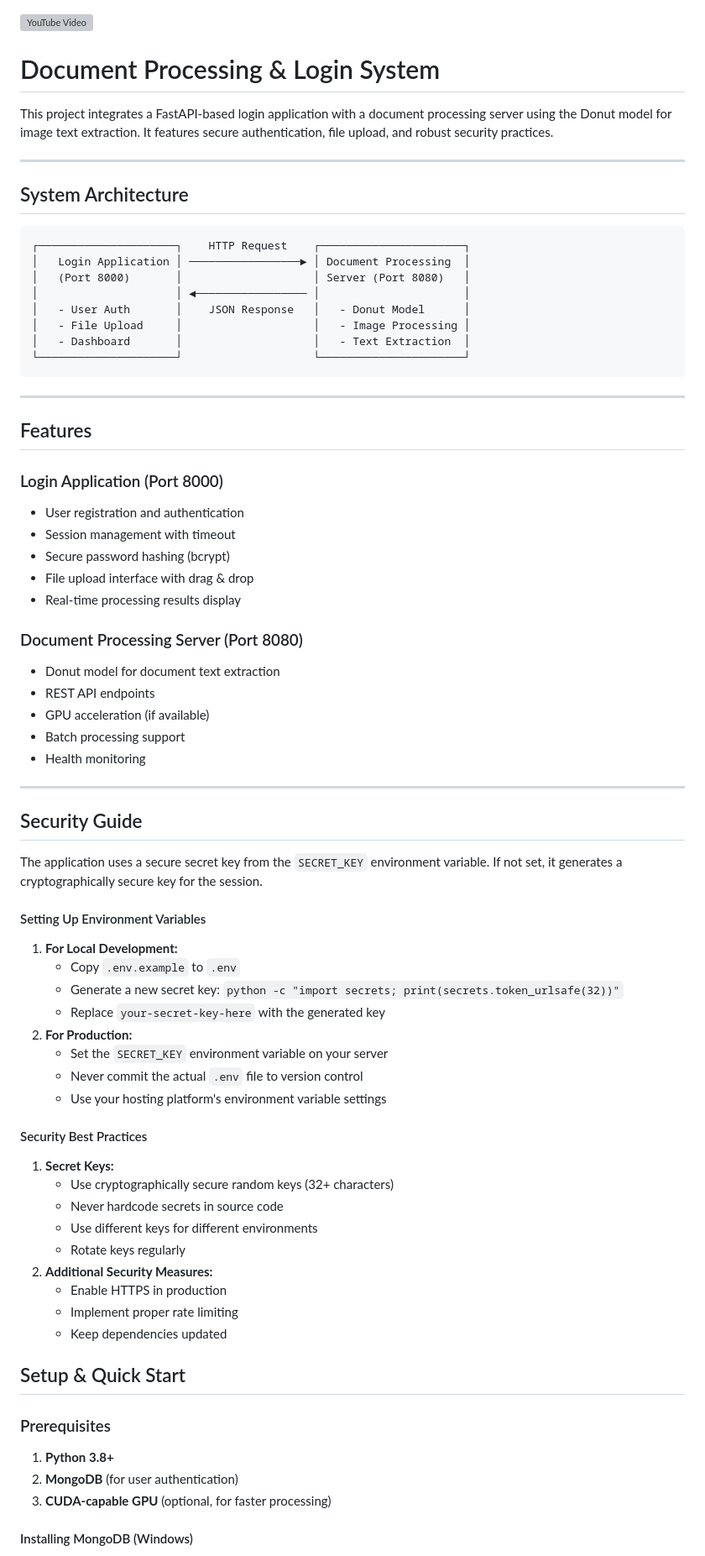
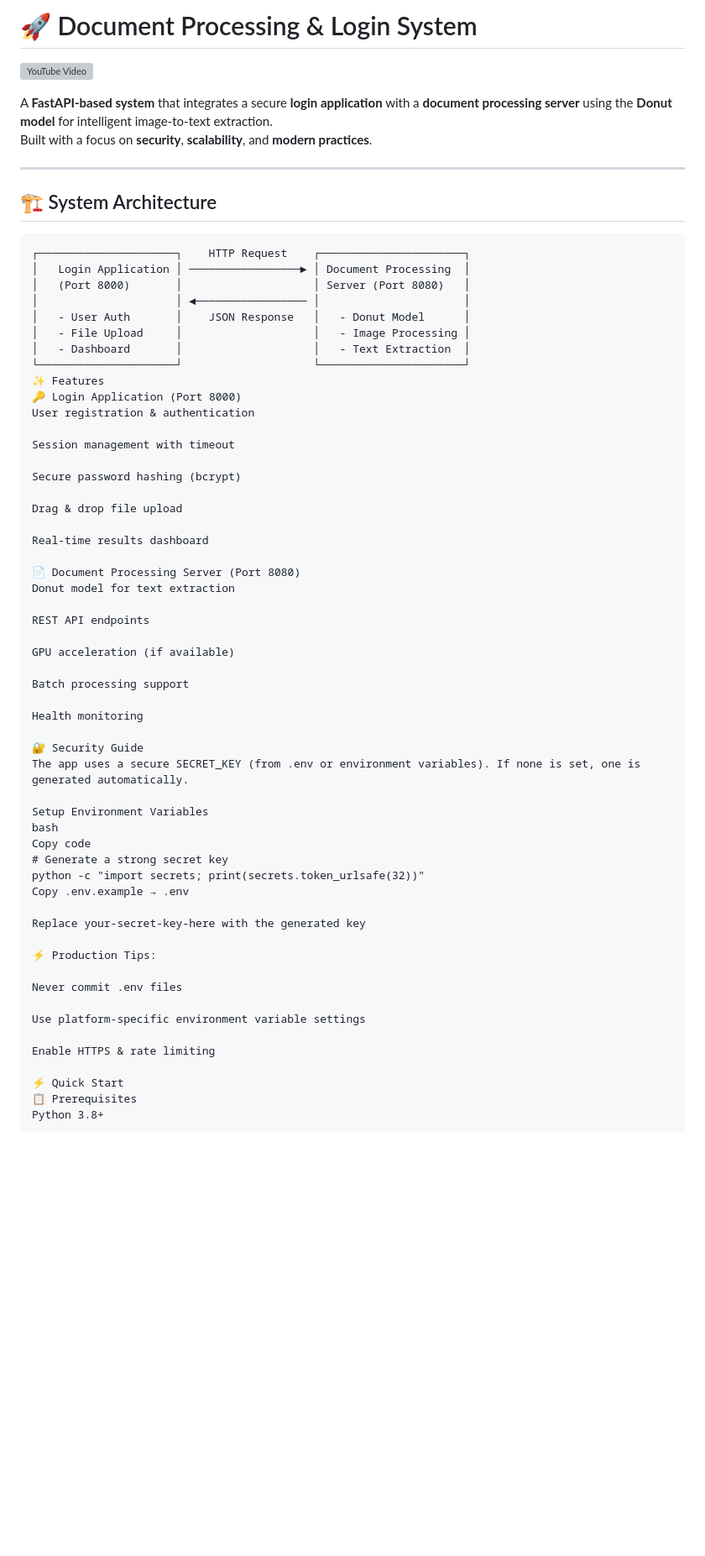
Before and after one commit to Tjan1Kajba/Sparko, a Markdown page: README.md, the part around the change printed below. Shown: that part at 84% size. Drawn GitHub-style; blank space fills up the shorter version; grey boxes are pictures that could not be loaded.

````diff
--- a/README.md
+++ b/README.md
@@ -1,16 +1,15 @@
+# 🚀 Document Processing & Login System
 
 [![YouTube Video](https://i.ytimg.com/vi/trH_vHMMgvo/maxresdefault.jpg)](https://www.youtube.com/embed/trH_vHMMgvo?si=PV53zFyxGKhIqZkD)
 
-
-# Document Processing & Login System
-
-This project integrates a FastAPI-based login application with a document processing server using the Donut model for image text extraction. It features secure authentication, file upload, and robust security practices.
+A **FastAPI-based system** that integrates a secure **login application** with a **document processing server** using the **Donut model** for intelligent image-to-text extraction.
+Built with a focus on **security**, **scalability**, and **modern practices**.
 
 ---
 
-## System Architecture
+## 🏗️ System Architecture
 
-```
+```text
 ┌─────────────────────┐    HTTP Request    ┌──────────────────────┐
 │   Login Application │ ─────────────────► │ Document Processing  │
 │   (Port 8000)       │                    │ Server (Port 8080)   │
@@ -19,64 +18,50 @@ This project integrates a FastAPI-based login application with a document proces
 │   - File Upload     │                    │   - Image Processing │
 │   - Dashboard       │                    │   - Text Extraction  │
 └─────────────────────┘                    └──────────────────────┘
-```
+✨ Features
+🔑 Login Application (Port 8000)
+User registration & authentication
 
----
+Session management with timeout
 
-## Features
+Secure password hashing (bcrypt)
 
-### Login Application (Port 8000)
+Drag & drop file upload
 
-- User registration and authentication
-- Session management with timeout
-- Secure password hashing (bcrypt)
-- File upload interface with drag & drop
-- Real-time processing results display
+Real-time results dashboard
 
-### Document Processing Server (Port 8080)
+📄 Document Processing Server (Port 8080)
+Donut model for text extraction
 
-- Donut model for document text extraction
-- REST API endpoints
-- GPU acceleration (if available)
-- Batch processing support
-- Health monitoring
+REST API endpoints
 
----
+GPU acceleration (if available)
 
-## Security Guide
+Batch processing support
 
-The application uses a secure secret key from the `SECRET_KEY` environment variable. If not set, it generates a cryptographically secure key for the session.
+Health monitoring
 
-#### Setting Up Environment Variables
+🔐 Security Guide
+The app uses a secure SECRET_KEY (from .env or environment variables). If none is set, one is generated automatically.
 
-1. **For Local Development:**
-   - Copy `.env.example` to `.env`
-   - Generate a new secret key: `python -c "import secrets; print(secrets.token_urlsafe(32))"`
-   - Replace `your-secret-key-here` with the generated key
-2. **For Production:**
-   - Set the `SECRET_KEY` environment variable on your server
-   - Never commit the actual `.env` file to version control
-   - Use your hosting platform's environment variable settings
+Setup Environment Variables
+bash
+Copy code
+# Generate a strong secret key
+python -c "import secrets; print(secrets.token_urlsafe(32))"
+Copy .env.example → .env
 
-#### Security Best Practices
+Replace your-secret-key-here with the generated key
 
-1. **Secret Keys:**
-   - Use cryptographically secure random keys (32+ characters)
-   - Never hardcode secrets in source code
-   - Use different keys for different environments
-   - Rotate keys regularly
-2. **Additional Security Measures:**
-   - Enable HTTPS in production
-   - Implement proper rate limiting
-   - Keep dependencies updated
+⚡ Production Tips:
 
-## Setup & Quick Start
+Never commit .env files
 
-### Prerequisites
+Use platform-specific environment variable settings
 
-1. **Python 3.8+**
-2. **MongoDB** (for user authentication)
-3. **CUDA-capable GPU** (optional, for faster processing)
+Enable HTTPS & rate limiting
 
-#### Installing MongoDB (Windows)
+⚡ Quick Start
+📋 Prerequisites
+Python 3.8+
 
````
Also changed, not shown: other parts of README.md (+63 -71 lines).
